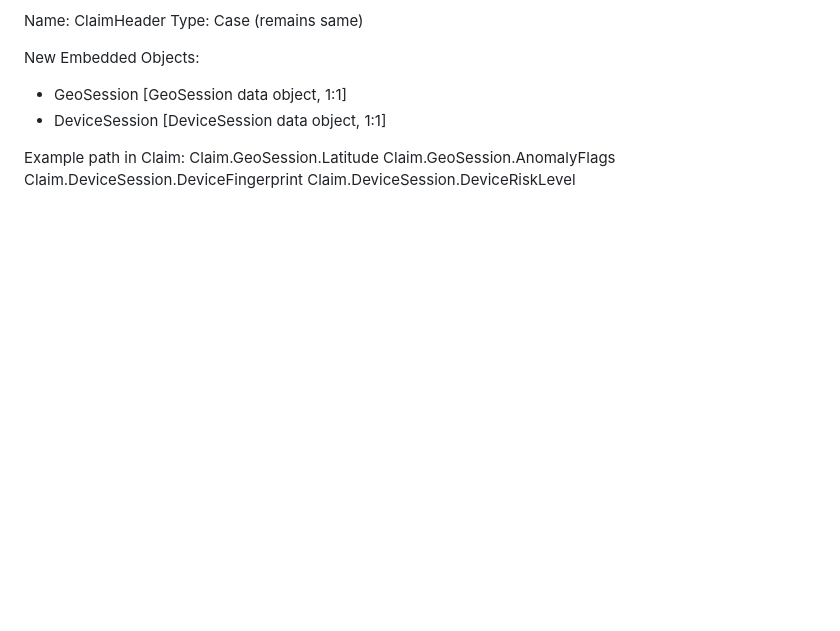
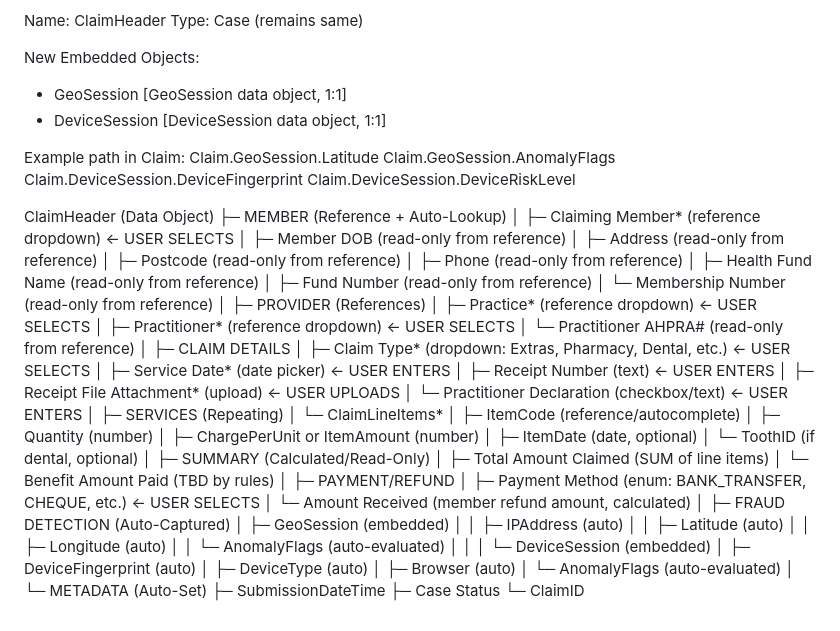
Before and after one commit to grahamcrooks/FraudPOC, a Markdown page: README.md, the part around the change. Rendered like a GitHub page; blank space fills up the shorter version.

```diff
--- a/README.md
+++ b/README.md
@@ -189,3 +189,62 @@ Example path in Claim:
   Claim.GeoSession.AnomalyFlags
   Claim.DeviceSession.DeviceFingerprint
   Claim.DeviceSession.DeviceRiskLevel
+
+
+
+ClaimHeader (Data Object)
+├─ MEMBER (Reference + Auto-Lookup)
+│  ├─ Claiming Member* (reference dropdown) ← USER SELECTS
+│  ├─ Member DOB (read-only from reference)
+│  ├─ Address (read-only from reference)
+│  ├─ Postcode (read-only from reference)
+│  ├─ Phone (read-only from reference)
+│  ├─ Health Fund Name (read-only from reference)
+│  ├─ Fund Number (read-only from reference)
+│  └─ Membership Number (read-only from reference)
+│
+├─ PROVIDER (References)
+│  ├─ Practice* (reference dropdown) ← USER SELECTS
+│  ├─ Practitioner* (reference dropdown) ← USER SELECTS
+│  └─ Practitioner AHPRA# (read-only from reference)
+│
+├─ CLAIM DETAILS
+│  ├─ Claim Type* (dropdown: Extras, Pharmacy, Dental, etc.) ← USER SELECTS
+│  ├─ Service Date* (date picker) ← USER ENTERS
+│  ├─ Receipt Number (text) ← USER ENTERS
+│  ├─ Receipt File Attachment* (upload) ← USER UPLOADS
+│  └─ Practitioner Declaration (checkbox/text) ← USER ENTERS
+│
+├─ SERVICES (Repeating)
+│  └─ ClaimLineItems*
+│     ├─ ItemCode (reference/autocomplete)
+│     ├─ Quantity (number)
+│     ├─ ChargePerUnit or ItemAmount (number)
+│     ├─ ItemDate (date, optional)
+│     └─ ToothID (if dental, optional)
+│
+├─ SUMMARY (Calculated/Read-Only)
+│  ├─ Total Amount Claimed (SUM of line items)
+│  └─ Benefit Amount Paid (TBD by rules)
+│
+├─ PAYMENT/REFUND
+│  ├─ Payment Method (enum: BANK_TRANSFER, CHEQUE, etc.) ← USER SELECTS
+│  └─ Amount Received (member refund amount, calculated)
+│
+├─ FRAUD DETECTION (Auto-Captured)
+│  ├─ GeoSession (embedded)
+│  │  ├─ IPAddress (auto)
+│  │  ├─ Latitude (auto)
+│  │  ├─ Longitude (auto)
+│  │  └─ AnomalyFlags (auto-evaluated)
+│  │
+│  └─ DeviceSession (embedded)
+│     ├─ DeviceFingerprint (auto)
+│     ├─ DeviceType (auto)
+│     ├─ Browser (auto)
+│     └─ AnomalyFlags (auto-evaluated)
+│
+└─ METADATA (Auto-Set)
+   ├─ SubmissionDateTime
+   ├─ Case Status
+   └─ ClaimID
```
